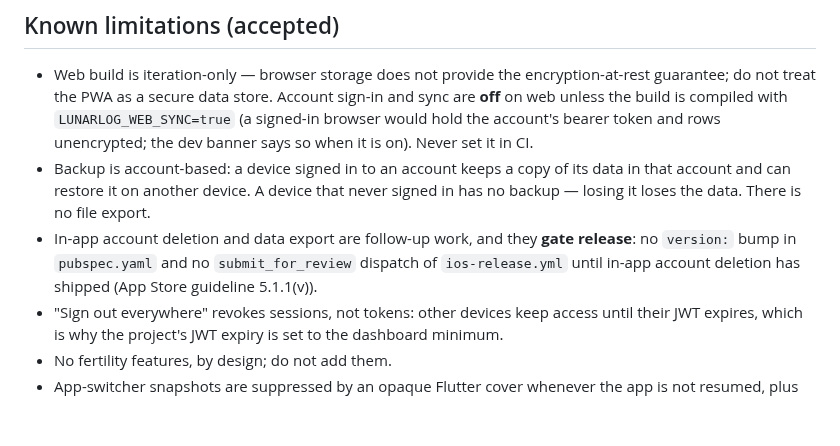
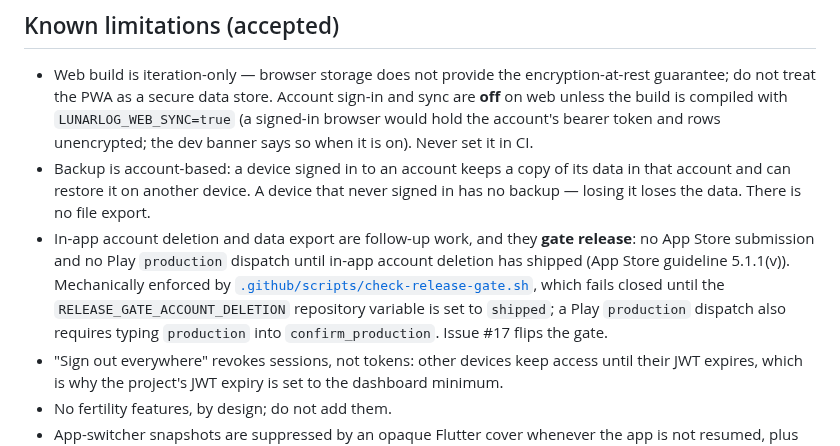
Before and after one commit to wjdavis5/lunarlog, a Markdown page: README.md, the part around the change. Drawn GitHub-style; blank space fills up the shorter version.

```diff
--- a/README.md
+++ b/README.md
@@ -230,9 +230,13 @@ Part of the home lab; the canonical inventory lives in the lab root's
   that never signed in has no backup — losing it loses the data. There is no
   file export.
 - In-app account deletion and data export are follow-up work, and they
-  **gate release**: no `version:` bump in `pubspec.yaml` and no
-  `submit_for_review` dispatch of `ios-release.yml` until in-app account
-  deletion has shipped (App Store guideline 5.1.1(v)).
+  **gate release**: no App Store submission and no Play `production`
+  dispatch until in-app account deletion has shipped (App Store guideline
+  5.1.1(v)). Mechanically enforced by
+  [`.github/scripts/check-release-gate.sh`](.github/scripts/check-release-gate.sh),
+  which fails closed until the `RELEASE_GATE_ACCOUNT_DELETION` repository
+  variable is set to `shipped`; a Play `production` dispatch also requires
+  typing `production` into `confirm_production`. Issue #17 flips the gate.
 - "Sign out everywhere" revokes sessions, not tokens: other devices keep
   access until their JWT expires, which is why the project's JWT expiry is
   set to the dashboard minimum.
```
Also changed, not shown: AGENTS.md (+4 -3 lines), docs/ops/supabase-go-live.md (+11 -7 lines).
